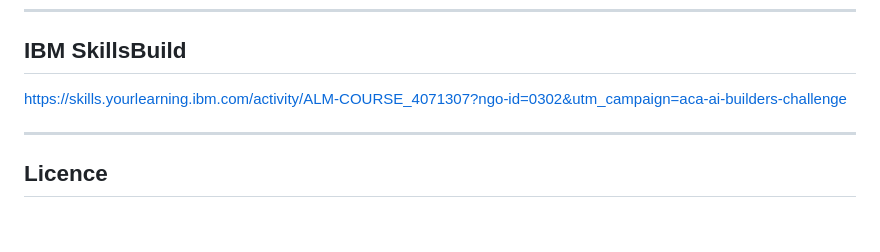
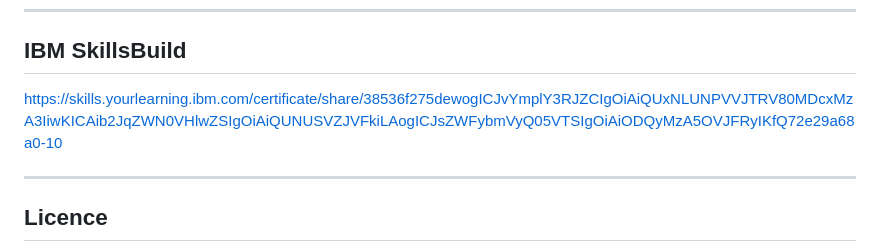
Before and after one commit to chavel88-ship-it/nook, a Markdown page: README.md, the part around the change. Rendered like a GitHub page; blank space fills up the shorter version.

Commit message:
Update README with info on learning activity

```diff
--- a/README.md
+++ b/README.md
@@ -202,7 +202,7 @@ South Africa
 
 ## IBM SkillsBuild
 
-https://skills.yourlearning.ibm.com/activity/ALM-COURSE_4071307?ngo-id=0302&utm_campaign=aca-ai-builders-challenge
+https://skills.yourlearning.ibm.com/certificate/share/38536f275dewogICJvYmplY3RJZCIgOiAiQUxNLUNPVVJTRV80MDcxMzA3IiwKICAib2JqZWN0VHlwZSIgOiAiQUNUSVZJVFkiLAogICJsZWFybmVyQ05VTSIgOiAiODQyMzA5OVJFRyIKfQ72e29a68a0-10
 
 ---
 
```
